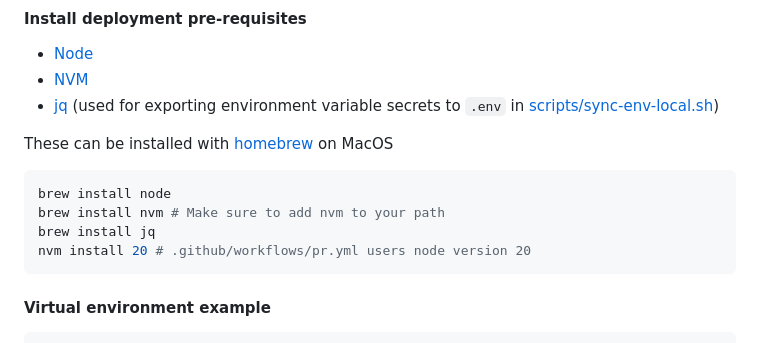
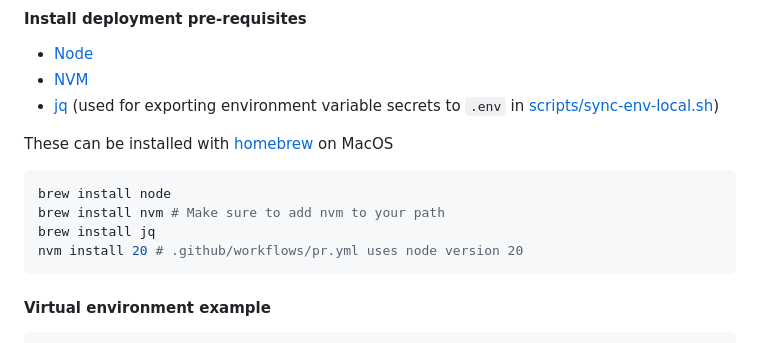
Before and after one commit to NASA-IMPACT/veda-backend, a Markdown page: README.md, the part around the change. GitHub-like rendering.

Commit message:
fix spelling

````diff
--- a/README.md
+++ b/README.md
@@ -81,7 +81,7 @@ These can be installed with [homebrew](https://brew.sh/) on MacOS
 brew install node
 brew install nvm # Make sure to add nvm to your path
 brew install jq
-nvm install 20 # .github/workflows/pr.yml users node version 20
+nvm install 20 # .github/workflows/pr.yml uses node version 20
 ```
 
 #### Virtual environment example
````
